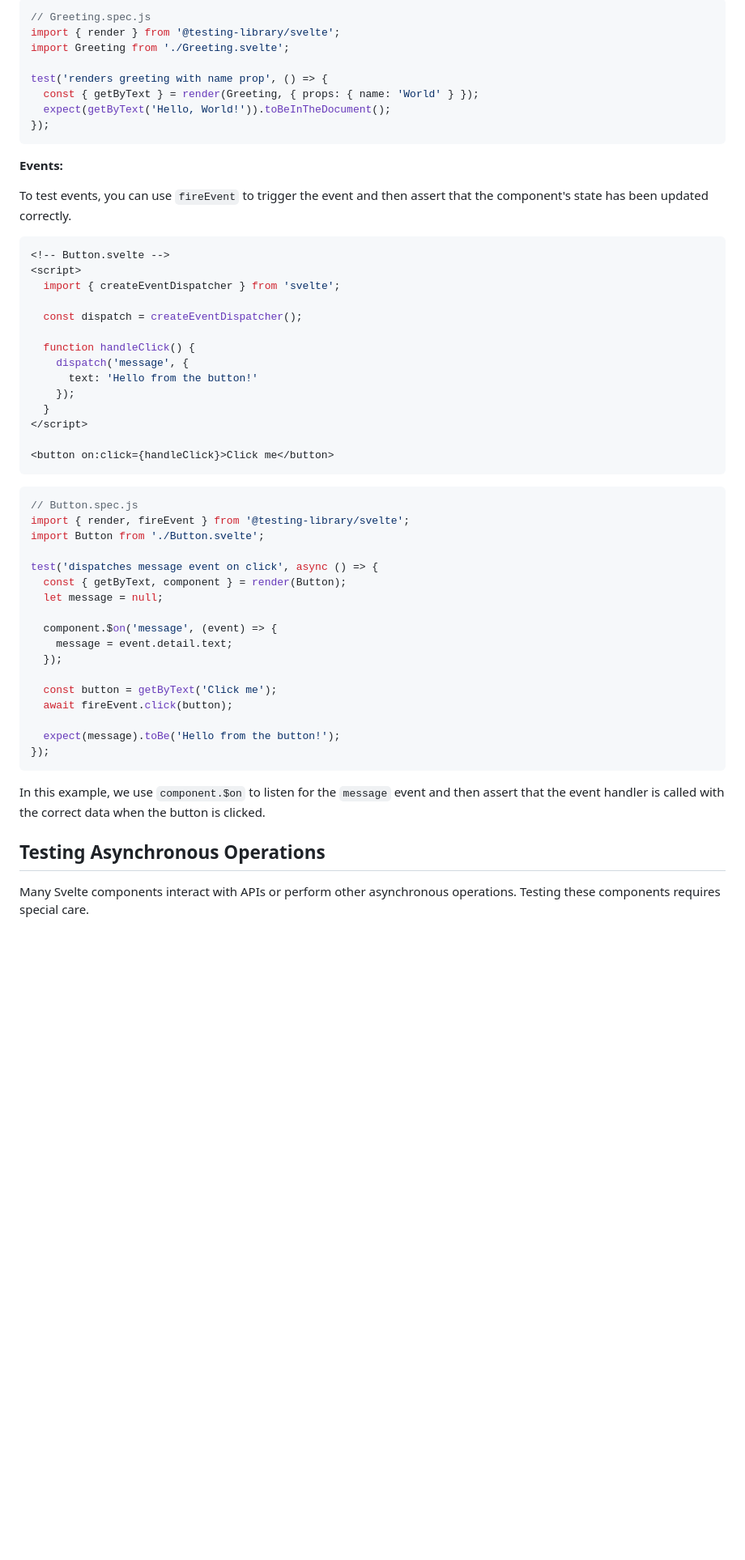
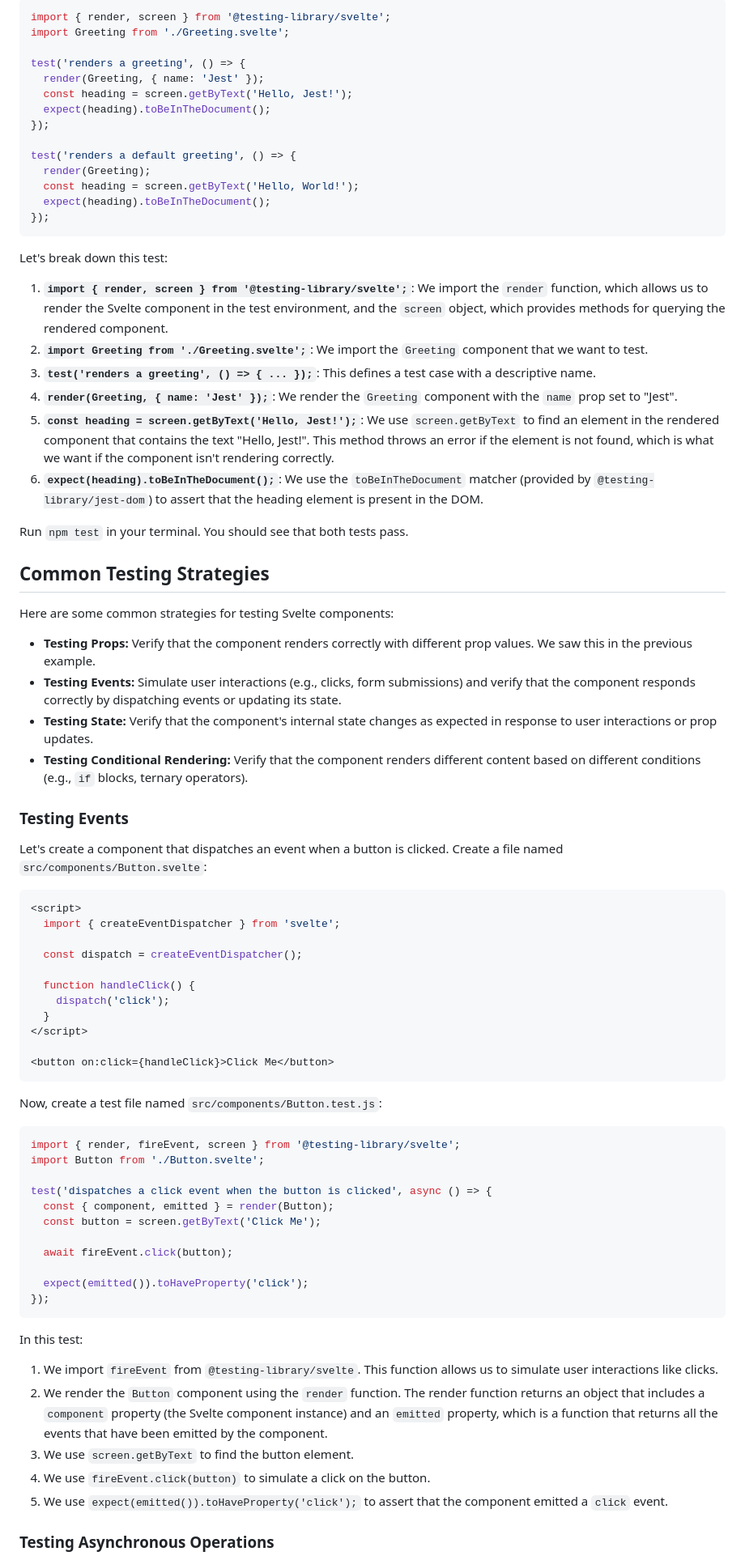
Before and after one commit to byucsstudent/v50, a Markdown page: instruction/testing-svelte-components/testing-svelte-components.md, the part around one of its changes. Shown at 81% size. GitHub-like rendering; blank space fills up the shorter version.

````diff
--- a/instruction/testing-svelte-components/testing-svelte-components.md
+++ b/instruction/testing-svelte-components/testing-svelte-components.md
@@ -156,58 +74,81 @@ To test props, you can pass them as options to the `render` function.
 ```javascript
-// Greeting.spec.js
-import { render } from '@testing-library/svelte';
+import { render, screen } from '@testing-library/svelte';
 import Greeting from './Greeting.svelte';
 
-test('renders greeting with name prop', () => {
-  const { getByText } = render(Greeting, { props: { name: 'World' } });
-  expect(getByText('Hello, World!')).toBeInTheDocument();
+test('renders a greeting', () => {
+  render(Greeting, { name: 'Jest' });
+  const heading = screen.getByText('Hello, Jest!');
+  expect(heading).toBeInTheDocument();
+});
+
+test('renders a default greeting', () => {
+  render(Greeting);
+  const heading = screen.getByText('Hello, World!');
+  expect(heading).toBeInTheDocument();
 });
 ```
 
-**Events:**
+Let's break down this test:
 
-To test events, you can use `fireEvent` to trigger the event and then assert that the component's state has been updated correctly.
+1.  **`import { render, screen } from '@testing-library/svelte';`**:  We import the `render` function, which allows us to render the Svelte component in the test environment, and the `screen` object, which provides methods for querying the rendered component.
+2.  **`import Greeting from './Greeting.svelte';`**: We import the `Greeting` component that we want to test.
+3.  **`test('renders a greeting', () => { ... });`**:  This defines a test case with a descriptive name.
+4.  **`render(Greeting, { name: 'Jest' });`**: We render the `Greeting` component with the `name` prop set to "Jest".
+5.  **`const heading = screen.getByText('Hello, Jest!');`**: We use `screen.getByText` to find an element in the rendered component that contains the text "Hello, Jest!".  This method throws an error if the element is not found, which is what we want if the component isn't rendering correctly.
+6.  **`expect(heading).toBeInTheDocument();`**: We use the `toBeInTheDocument` matcher (provided by `@testing-library/jest-dom`) to assert that the heading element is present in the DOM.
+
+Run `npm test` in your terminal.  You should see that both tests pass.
+
+## Common Testing Strategies
+
+Here are some common strategies for testing Svelte components:
+
+*   **Testing Props:**  Verify that the component renders correctly with different prop values. We saw this in the previous example.
+*   **Testing Events:**  Simulate user interactions (e.g., clicks, form submissions) and verify that the component responds correctly by dispatching events or updating its state.
+*   **Testing State:**  Verify that the component's internal state changes as expected in response to user interactions or prop updates.
+*   **Testing Conditional Rendering:**  Verify that the component renders different content based on different conditions (e.g., `if` blocks, ternary operators).
+
+### Testing Events
+
+Let's create a component that dispatches an event when a button is clicked. Create a file named `src/components/Button.svelte`:
 
 ```svelte
-<!-- Button.svelte -->
 <script>
   import { createEventDispatcher } from 'svelte';
 
   const dispatch = createEventDispatcher();
 
   function handleClick() {
-    dispatch('message', {
-      text: 'Hello from the button!'
-    });
+    dispatch('click');
   }
 </script>
 
-<button on:click={handleClick}>Click me</button>
+<button on:click={handleClick}>Click Me</button>
 ```
 
+Now, create a test file named `src/components/Button.test.js`:
+
 ```javascript
-// Button.spec.js
-import { render, fireEvent } from '@testing-library/svelte';
+import { render, fireEvent, screen } from '@testing-library/svelte';
 import Button from './Button.svelte';
 
-test('dispatches message event on click', async () => {
-  const { getByText, component } = render(Button);
-  let message = null;
+test('dispatches a click event when the button is clicked', async () => {
+  const { component, emitted } = render(Button);
+  const button = screen.getByText('Click Me');
 
-  component.$on('message', (event) => {
-    message = event.detail.text;
-  });
-
-  const button = getByText('Click me');
   await fireEvent.click(button);
 
-  expect(message).toBe('Hello from the button!');
+  expect(emitted()).toHaveProperty('click');
 });
 ```
 
-In this example, we use `component.$on` to listen for the `message` event and then assert that the event handler is called with the correct data when the button is clicked.
+In this test:
 
-## Testing Asynchronous Operations
+1.  We import `fireEvent` from `@testing-library/svelte`. This function allows us to simulate user interactions like clicks.
+2.  We render the `Button` component using the `render` function. The render function returns an object that includes a `component` property (the Svelte component instance) and an `emitted` property, which is a function that returns all the events that have been emitted by the component.
+3.  We use `screen.getByText` to find the button element.
+4.  We use `fireEvent.click(button)` to simulate a click on the button.
+5.  We use `expect(emitted()).toHaveProperty('click');` to assert that the component emitted a `click` event.
 
-Many Svelte components interact with APIs or perform other asynchronous operations. Testing these components requires special care.
+### Testing Asynchronous Operations
 
````
Also changed, not shown: other parts of instruction/testing-svelte-components/testing-svelte-components.md (+95 -156 lines).
